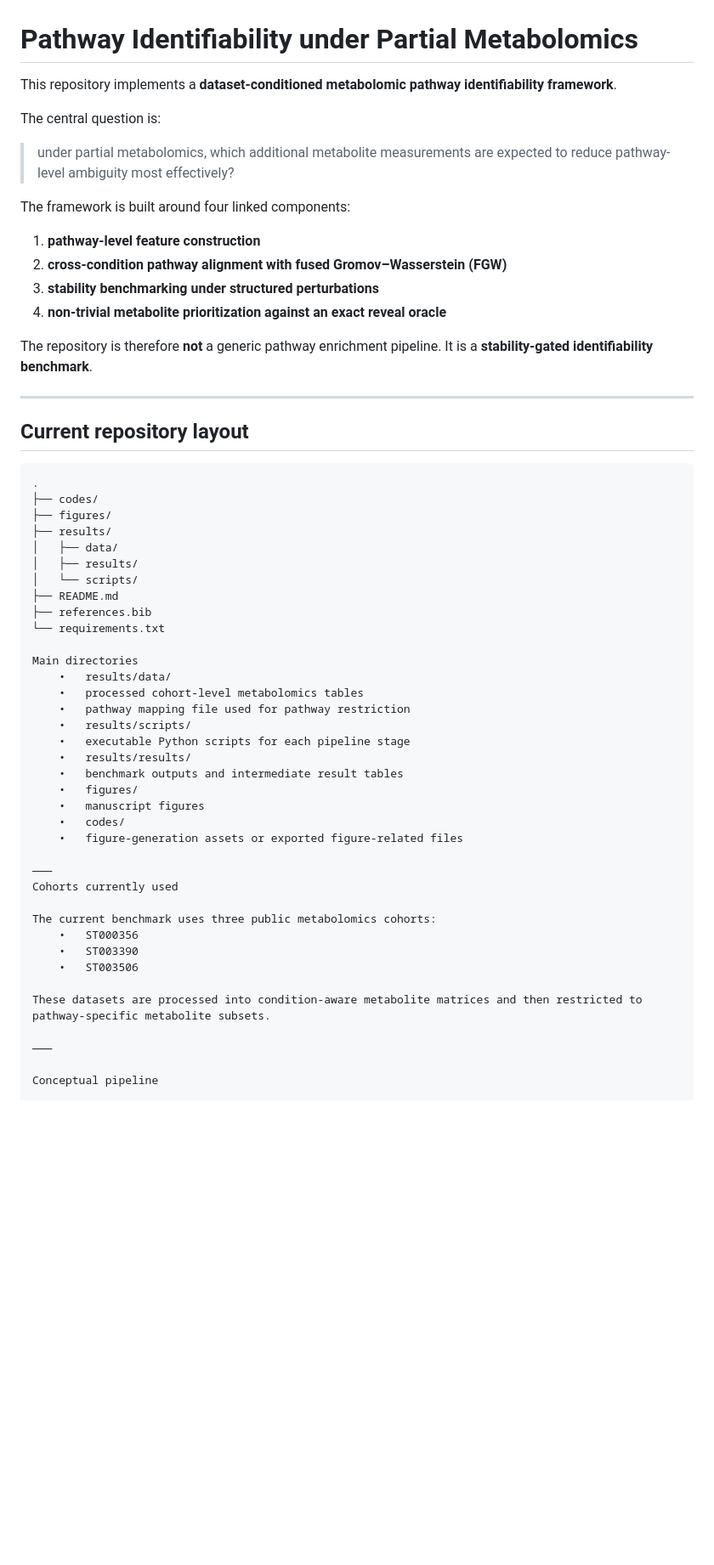
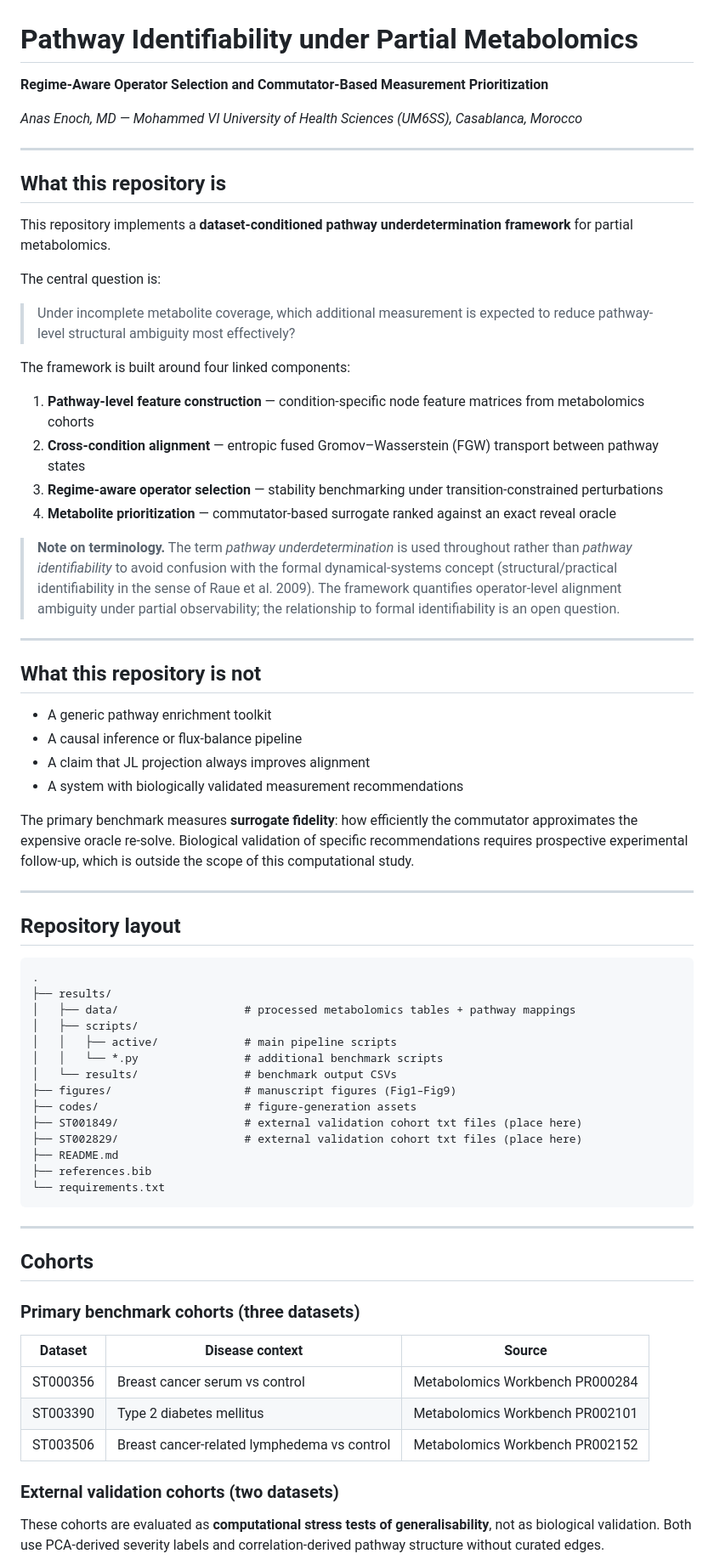
Before and after one commit to Anas-Enoch/Pathway_Identifiability, a Markdown page: README.md, the part around one of its changes. Shown at 85% size. Rendered like a GitHub page; blank space fills up the shorter version.

````diff
--- a/README.md
+++ b/README.md
@@ -1,60 +1,73 @@
 # Pathway Identifiability under Partial Metabolomics
 
-This repository implements a **dataset-conditioned metabolomic pathway identifiability framework**.
+**Regime-Aware Operator Selection and Commutator-Based Measurement Prioritization**
+
+*Anas Enoch, MD — Mohammed VI University of Health Sciences (UM6SS), Casablanca, Morocco*
+
+---
+
+## What this repository is
+
+This repository implements a **dataset-conditioned pathway underdetermination framework** for partial metabolomics.
 
 The central question is:
 
-> under partial metabolomics, which additional metabolite measurements are expected to reduce pathway-level ambiguity most effectively?
+> Under incomplete metabolite coverage, which additional measurement is expected to reduce pathway-level structural ambiguity most effectively?
 
 The framework is built around four linked components:
 
-1. **pathway-level feature construction**
-2. **cross-condition pathway alignment with fused Gromov–Wasserstein (FGW)**
-3. **stability benchmarking under structured perturbations**
-4. **non-trivial metabolite prioritization against an exact reveal oracle**
+1. **Pathway-level feature construction** — condition-specific node feature matrices from metabolomics cohorts
+2. **Cross-condition alignment** — entropic fused Gromov–Wasserstein (FGW) transport between pathway states
+3. **Regime-aware operator selection** — stability benchmarking under transition-constrained perturbations
+4. **Metabolite prioritization** — commutator-based surrogate ranked against an exact reveal oracle
 
-The repository is therefore **not** a generic pathway enrichment pipeline. It is a **stability-gated identifiability benchmark**.
+> **Note on terminology.** The term *pathway underdetermination* is used throughout rather than *pathway identifiability* to avoid confusion with the formal dynamical-systems concept (structural/practical identifiability in the sense of Raue et al. 2009). The framework quantifies operator-level alignment ambiguity under partial observability; the relationship to formal identifiability is an open question.
 
 ---
 
-## Current repository layout
+## What this repository is not
 
-```text
+- A generic pathway enrichment toolkit
+- A causal inference or flux-balance pipeline
+- A claim that JL projection always improves alignment
+- A system with biologically validated measurement recommendations
+
+The primary benchmark measures **surrogate fidelity**: how efficiently the commutator approximates the expensive oracle re-solve. Biological validation of specific recommendations requires prospective experimental follow-up, which is outside the scope of this computational study.
+
+---
+
+## Repository layout
+
+```
 .
-├── codes/
-├── figures/
 ├── results/
-│   ├── data/
-│   ├── results/
-│   └── scripts/
+│   ├── data/                   # processed metabolomics tables + pathway mappings
+│   ├── scripts/
+│   │   ├── active/             # main pipeline scripts
+│   │   └── *.py                # additional benchmark scripts
+│   └── results/                # benchmark output CSVs
+├── figures/                    # manuscript figures (Fig1–Fig9)
+├── codes/                      # figure-generation assets
+├── ST001849/                   # external validation cohort txt files (place here)
+├── ST002829/                   # external validation cohort txt files (place here)
 ├── README.md
 ├── references.bib
 └── requirements.txt
+```
 
-Main directories
-	•	results/data/
-	•	processed cohort-level metabolomics tables
-	•	pathway mapping file used for pathway restriction
-	•	results/scripts/
-	•	executable Python scripts for each pipeline stage
-	•	results/results/
-	•	benchmark outputs and intermediate result tables
-	•	figures/
-	•	manuscript figures
-	•	codes/
-	•	figure-generation assets or exported figure-related files
+---
 
-⸻
-Cohorts currently used
+## Cohorts
 
-The current benchmark uses three public metabolomics cohorts:
-	•	ST000356
-	•	ST003390
-	•	ST003506
+### Primary benchmark cohorts (three datasets)
 
-These datasets are processed into condition-aware metabolite matrices and then restricted to pathway-specific metabolite subsets.
+| Dataset | Disease context | Source |
+|---------|----------------|--------|
+| ST000356 | Breast cancer serum vs control | Metabolomics Workbench PR000284 |
+| ST003390 | Type 2 diabetes mellitus | Metabolomics Workbench PR002101 |
+| ST003506 | Breast cancer-related lymphedema vs control | Metabolomics Workbench PR002152 |
 
-⸻
+### External validation cohorts (two datasets)
 
-Conceptual pipeline
+These cohorts are evaluated as **computational stress tests of generalisability**, not as biological validation. Both use PCA-derived severity labels and correlation-derived pathway structure without curated edges.
 
````
Also changed, not shown: other parts of README.md (+172 -357 lines).
